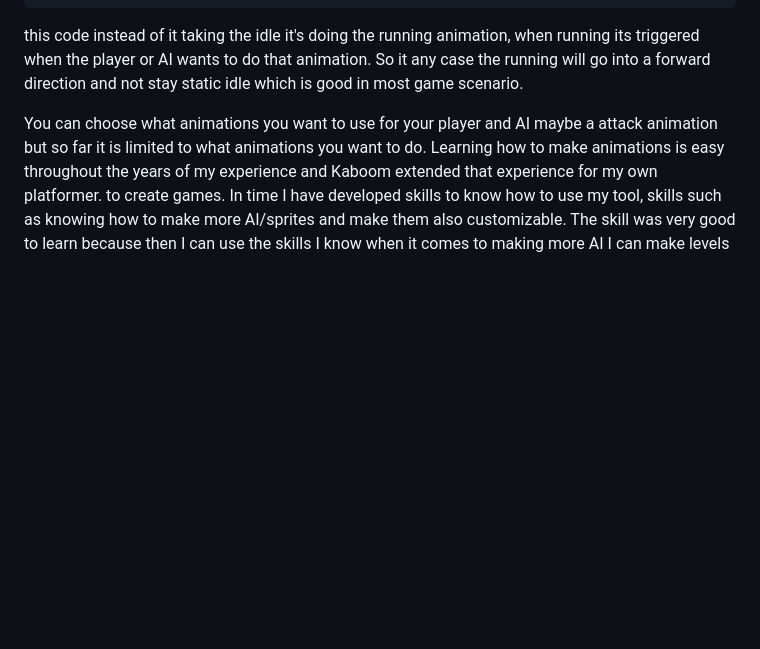
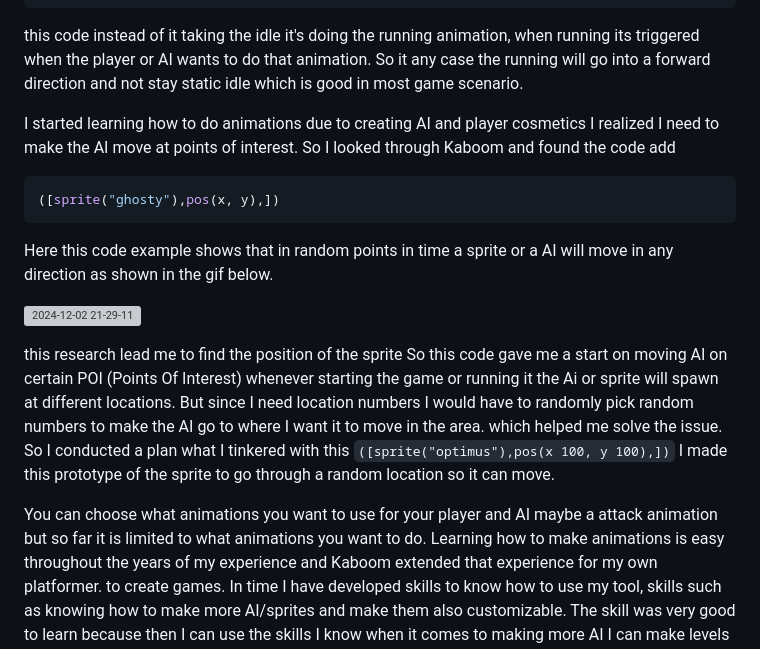
Before and after one commit to chrisr3403/Sep11-Freedom-Project, a Markdown page: blog/entry01.md, the part around the change. Drawn GitHub-style; blank space fills up the shorter version; grey boxes are pictures that could not be loaded.

````diff
--- a/blog/entry01.md
+++ b/blog/entry01.md
@@ -22,6 +22,22 @@ const bean = add([ sprite("bean", {// start with animation "run" anim: "run", })
 ```
 this code instead of it taking the idle it's doing the running animation, when running its triggered when the player or AI wants to do that animation.
 So it any case the running will go into a forward direction and not stay static idle which is good in most game scenario.
+
+I started learning how to do animations due to creating AI and player cosmetics I realized I need to make the AI move at points of interest.
+So I looked through Kaboom and found the code add
+```js
+([sprite("ghosty"),pos(x, y),])
+```
+Here this code example shows that in random points in time a sprite or a AI will move in any direction as shown in the gif below.
+
+![2024-12-02 21-29-11](https://github.com/user-attachments/assets/eb685641-71ba-42da-9138-7c05f880ba37)
+
+
+
+this research lead me to find the position of the sprite
+So this code gave me a start on moving AI on certain POI (Points Of Interest) whenever starting the game or running it the Ai or sprite will spawn at different locations.
+But since I need location numbers I would have to randomly pick random numbers to make the AI go to where I want it to move in the area. which helped me solve the issue.
+So I conducted a plan what I tinkered with this `([sprite("optimus"),pos(x 100, y 100),])` I made this prototype of the sprite to go through a random location so it can move.
 
 
 You can choose what animations you want to use for your player and AI maybe a attack animation but so far it is limited to what animations you want to do.
````
